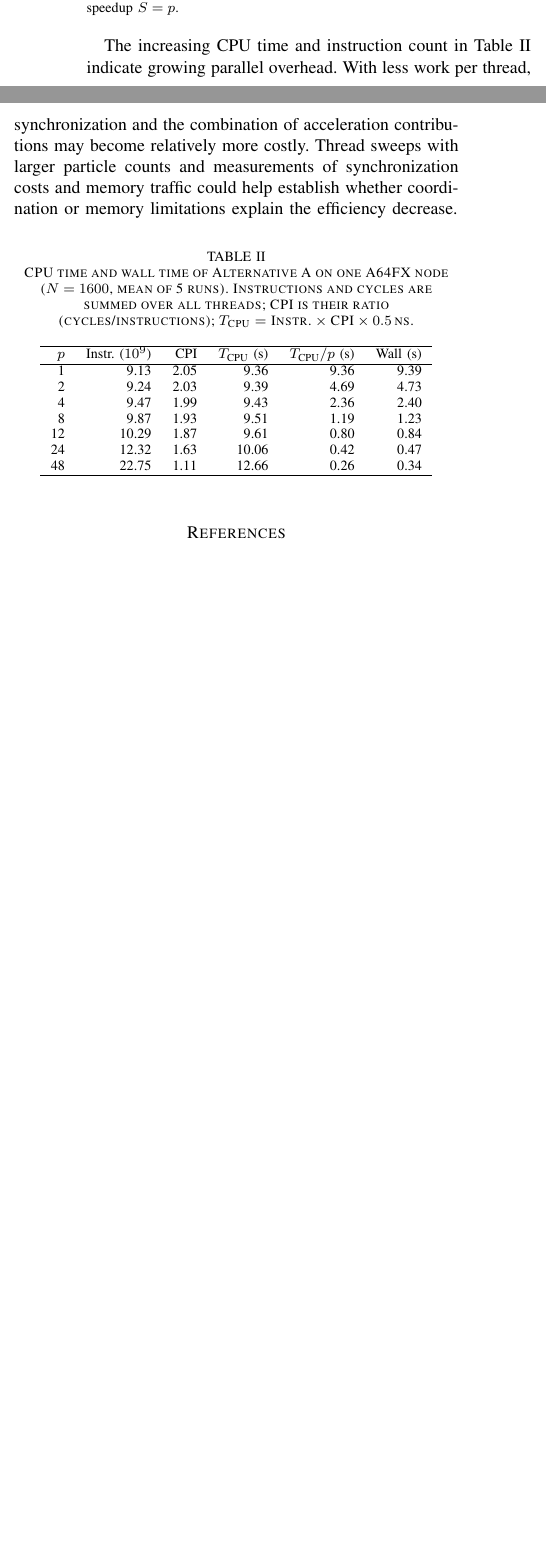
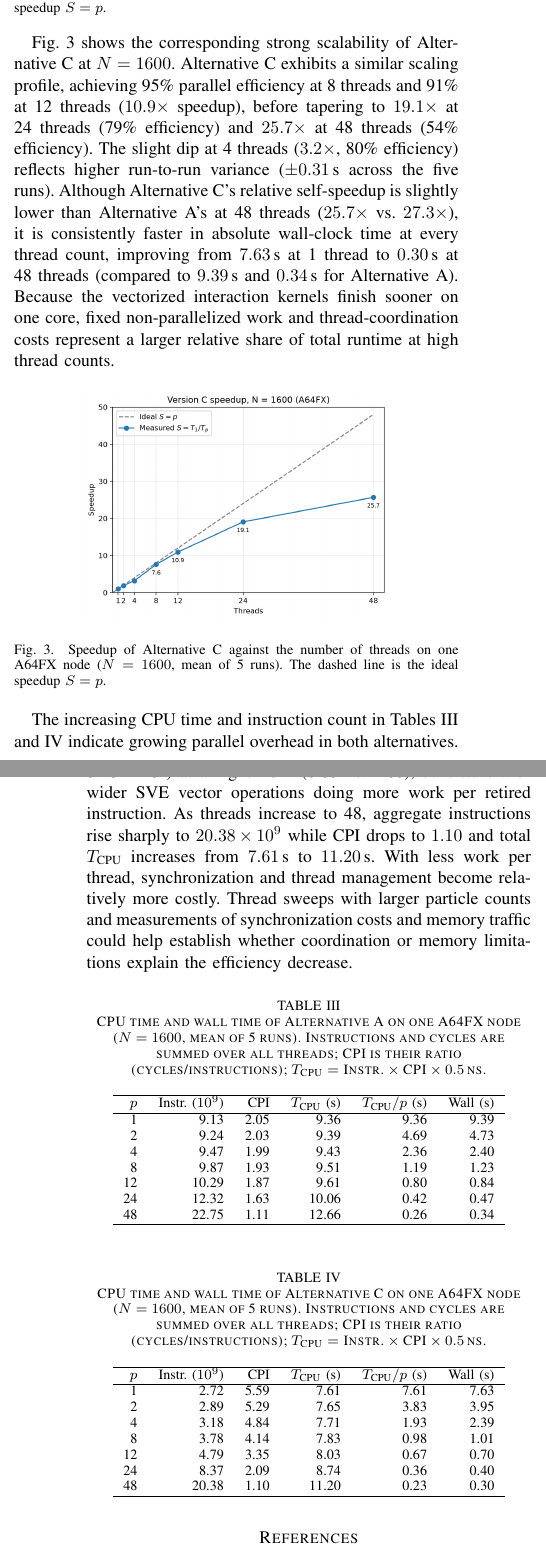
Before and after one commit to Jaimemosg/wa1_cpar_2627_jmg_jmb, a LaTeX paper (report/project-report.tex): two parts of the columns of page 2 of 4 before the commit and two parts of the columns of pages 2 and 3 of 4 after it, joined at a grey line, cut so that both start at the same text, the shorter picture padded with empty space. Compiled offline with pdfLaTeX; a missing font is replaced by an installed copy or a similar font; a LaTeX package or settings file that is missing is left out.

Commit message:
Update project report with new findings on Alternative C's performance and scalability

```diff
--- a/report/project-report.tex
+++ b/report/project-report.tex
@@ -200,13 +226,44 @@ speedup $S=p$.}
 \label{fig:speedup}
 \end{figure}
 
+Fig.~\ref{fig:speedup-c} shows the corresponding strong scalability of
+Alternative C at $N=1600$. Alternative C exhibits a similar scaling
+profile, achieving 95\% parallel efficiency at 8 threads and 91\% at
+12 threads ($10.9\times$ speedup), before tapering to $19.1\times$ at
+24 threads (79\% efficiency) and $25.7\times$ at 48 threads (54\%
+efficiency). The slight dip at 4 threads ($3.2\times$, 80\% efficiency)
+reflects higher run-to-run variance ($\pm 0.31$\,s across the five runs).
+Although Alternative C's relative self-speedup is slightly lower than
+Alternative A's at 48 threads ($25.7\times$ vs.\ $27.3\times$), it is
+consistently faster in absolute wall-clock time at every thread count,
+improving from $7.63$\,s at 1 thread to $0.30$\,s at 48 threads
+(compared to $9.39$\,s and $0.34$\,s for Alternative A). Because the
+vectorized interaction kernels finish sooner on one core, fixed
+non-parallelized work and thread-coordination costs represent a larger
+relative share of total runtime at high thread counts.
+
+\begin{figure}[htbp]
+\centering
+\includegraphics[width=0.7\columnwidth]{speedup_c_N1600.png}
+\caption{Speedup of Alternative C against the number of threads on one
+A64FX node ($N=1600$, mean of 5 runs). The dashed line is the ideal
+speedup $S=p$.}
+\label{fig:speedup-c}
+\end{figure}
+
 The increasing CPU time and instruction count in
-Table~\ref{tab:cpu-time} indicate growing parallel overhead. With less
-work per thread, synchronization and the combination of acceleration
-contributions may become relatively more costly. Thread sweeps with
-larger particle counts and measurements of synchronization costs and
-memory traffic could help establish whether coordination or memory
-limitations explain the efficiency decrease.
+Tables~\ref{tab:cpu-time} and~\ref{tab:cpu-time-c} indicate growing
+parallel overhead in both alternatives. In Alternative C, the single-thread
+build retires less than a third as many instructions as Alternative A
+($2.72\times 10^9$ vs.\ $9.13\times 10^9$) at a higher CPI ($5.59$ vs.\
+$2.05$), consistent with wider SVE vector operations doing more work per
+retired instruction. As threads increase to 48, aggregate instructions
+rise sharply to $20.38\times 10^9$ while CPI drops to $1.10$ and total
+$T_\text{CPU}$ increases from $7.61$\,s to $11.20$\,s. With less work
+per thread, synchronization and thread management become relatively more
+costly. Thread sweeps with larger particle counts and measurements of
+synchronization costs and memory traffic could help establish whether
+coordination or memory limitations explain the efficiency decrease.
 
 \begin{table}[htbp]
 \caption{CPU time and wall time of Alternative A on one A64FX node
@@ -225,6 +282,27 @@ $p$ & Instr. ($10^9$) & CPI & $T_\text{CPU}$ (s) & $T_\text{CPU}/p$ (s) & Wall (
 12 & 10.29 & 1.87 &  9.61 & 0.80 & 0.84 \\
 24 & 12.32 & 1.63 & 10.06 & 0.42 & 0.47 \\
 48 & 22.75 & 1.11 & 12.66 & 0.26 & 0.34 \\
+\hline
+\end{tabular}
+\end{table}
+
+\begin{table}[htbp]
+\caption{CPU time and wall time of Alternative C on one A64FX node
+($N=1600$, mean of 5 runs). Instructions and cycles are summed over all
+threads; CPI is their ratio (cycles/instructions); $T_\text{CPU}=\text{Instr.}\times\text{CPI}\times 0.5$\,ns.}
+\label{tab:cpu-time-c}
+\centering
+\begin{tabular}{rrrrrr}
+\hline
+$p$ & Instr. ($10^9$) & CPI & $T_\text{CPU}$ (s) & $T_\text{CPU}/p$ (s) & Wall (s) \\
+\hline
+1  &  2.72 & 5.59 &  7.61 & 7.61 & 7.63 \\
+2  &  2.89 & 5.29 &  7.65 & 3.83 & 3.95 \\
+4  &  3.18 & 4.84 &  7.71 & 1.93 & 2.39 \\
+8  &  3.78 & 4.14 &  7.83 & 0.98 & 1.01 \\
+12 &  4.79 & 3.35 &  8.03 & 0.67 & 0.70 \\
+24 &  8.37 & 2.09 &  8.74 & 0.36 & 0.40 \\
+48 & 20.38 & 1.10 & 11.20 & 0.23 & 0.30 \\
 \hline
 \end{tabular}
 \end{table}
@@ -256,3 +334,4 @@ code is profiled with $N=200$ particles on the supplied argon input:\par
 \section{Vectorization methodology and assembly analysis}
 \label{app:asm}
 Alternative A evaluates each distinct particle pair once and computes
+inverse powers through multiplications. Alternative C gathers strips of
@@ -261,0 +341 @@ on one A64FX core of Deucalion, without OpenMP. The processor's
+\texttt{computeAccelerations()} to avoid data races and array
```
Also changed, not shown: report/auxiliary/project-report.bbl, report/auxiliary/project-report.pdf, report/images/speedup_c_N1600.png (added), report/project-report.pdf, report/project-report.tex (57 more changed lines), 5 other files.
